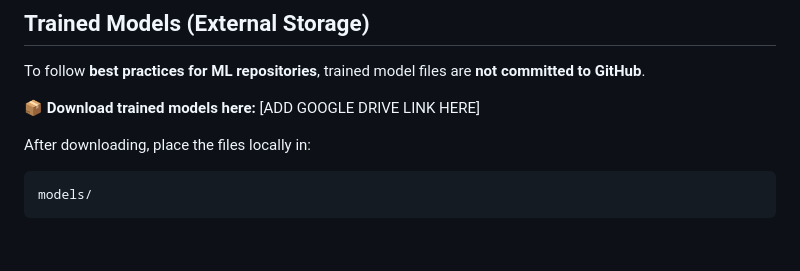
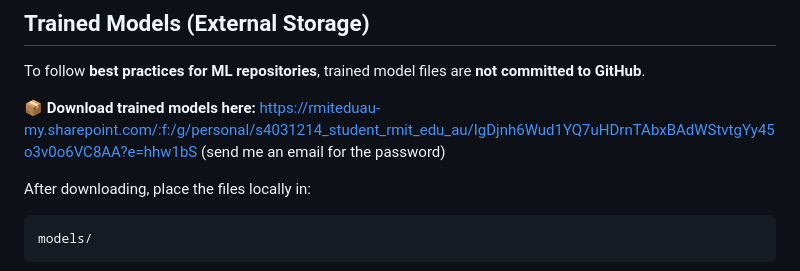
Before and after one commit to hishikesh123/Sentiment-Aware-Product-Recommendation-System-Using-Customer-Reviews, a Markdown page: README.md, the part around the change. GitHub-like rendering; blank space fills up the shorter version.

Commit message:
Update download link for trained models
Updated the link for downloading trained models.

```diff
--- a/README.md
+++ b/README.md
@@ -58,7 +58,7 @@ Conventional recommendation systems often rely primarily on ratings or interacti
 To follow **best practices for ML repositories**, trained model files are **not committed to GitHub**.
 
 📦 **Download trained models here:**
-[ADD GOOGLE DRIVE LINK HERE]
+https://rmiteduau-my.sharepoint.com/:f:/g/personal/s4031214_student_rmit_edu_au/IgDjnh6Wud1YQ7uHDrnTAbxBAdWStvtgYy45o3v0o6VC8AA?e=hhw1bS  (send me an email for the password)
 
 After downloading, place the files locally in:
 
```
